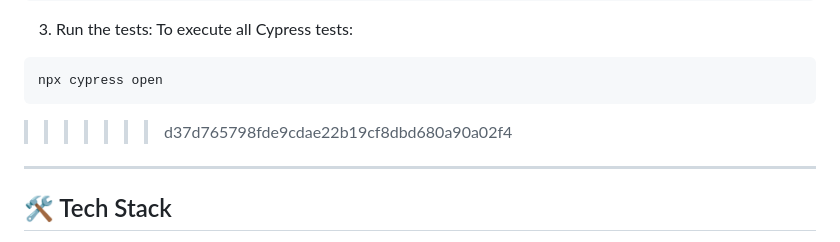
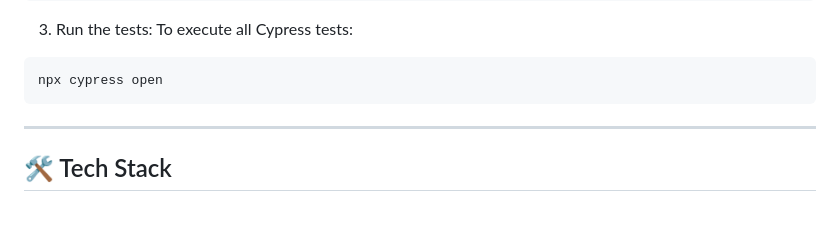
Before and after one commit to Nara-Bayaraa/Real-Estate-Project, a Markdown page: README.md, the part around the change. GitHub-like rendering; blank space fills up the shorter version.

````diff
--- a/README.md
+++ b/README.md
@@ -55,7 +55,6 @@ npm install
 ```bash
 npx cypress open
 ```
->>>>>>> d37d765798fde9cdae22b19cf8dbd680a90a02f4
 
 ---
 
````
